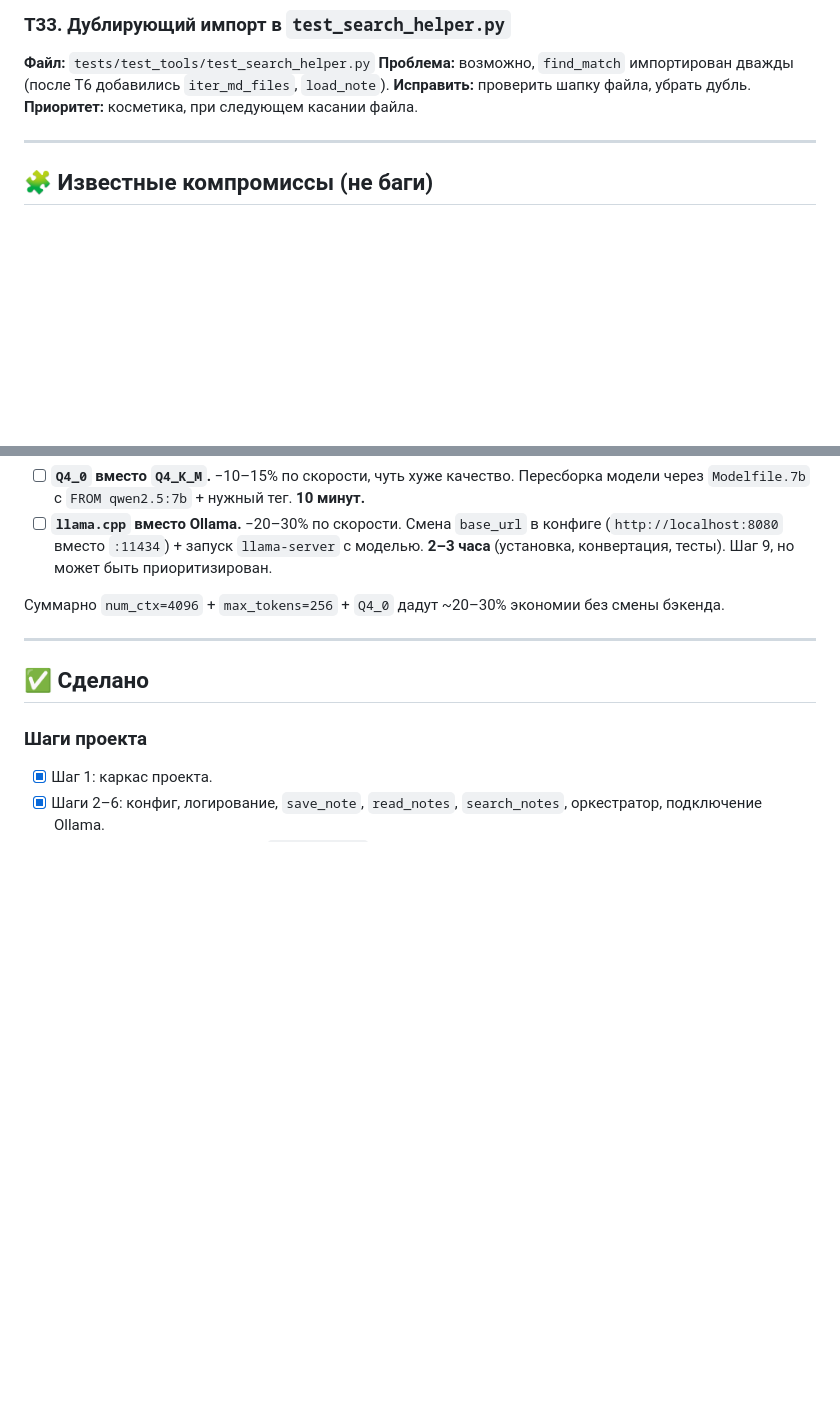
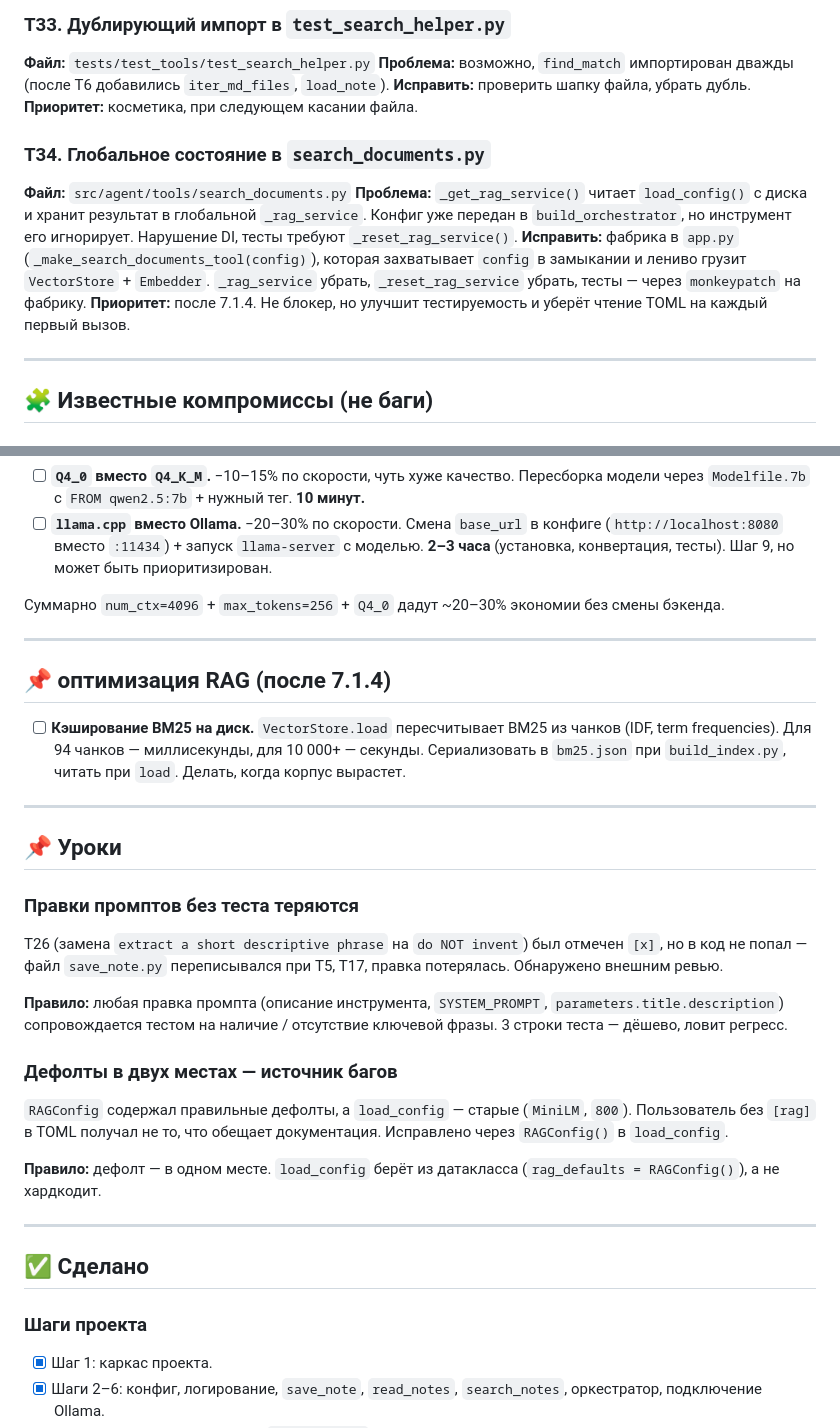
Before and after one commit to Vostbur/ai-local-agent, a Markdown page: TODO.md, 2 parts joined by grey strips. Drawn GitHub-style; blank space fills up the shorter version.

Commit message:
TODO: T34 (глобальное состояние search_documents), кэширование BM25, уроки про documentation rot

```diff
--- a/TODO.md
+++ b/TODO.md
@@ -66,6 +66,12 @@
 **Исправить:** проверить шапку файла, убрать дубль.
 **Приоритет:** косметика, при следующем касании файла.
 
+### T34. Глобальное состояние в `search_documents.py`
+**Файл:** `src/agent/tools/search_documents.py`
+**Проблема:** `_get_rag_service()` читает `load_config()` с диска и хранит результат в глобальной `_rag_service`. Конфиг уже передан в `build_orchestrator`, но инструмент его игнорирует. Нарушение DI, тесты требуют `_reset_rag_service()`.
+**Исправить:** фабрика в `app.py` (`_make_search_documents_tool(config)`), которая захватывает `config` в замыкании и лениво грузит `VectorStore` + `Embedder`. `_rag_service` убрать, `_reset_rag_service` убрать, тесты — через `monkeypatch` на фабрику.
+**Приоритет:** после 7.1.4. Не блокер, но улучшит тестируемость и уберёт чтение TOML на каждый первый вызов.
+
 ---
 
 ## 🧩 Известные компромиссы (не баги)
@@ -110,6 +116,26 @@ T15 ввёл `ALL_TOOLS` в `app.py`. Но `TOOLS_WITH_NOTES_DIR` — второ
 - [ ] **`llama.cpp` вместо Ollama.** −20–30% по скорости. Смена `base_url` в конфиге (`http://localhost:8080` вместо `:11434`) + запуск `llama-server` с моделью. **2–3 часа** (установка, конвертация, тесты). Шаг 9, но может быть приоритизирован.
 
 Суммарно `num_ctx=4096` + `max_tokens=256` + `Q4_0` дадут ~20–30% экономии без смены бэкенда.
+
+---
+
+## 📌 оптимизация RAG (после 7.1.4)
+
+- [ ] **Кэширование BM25 на диск.** `VectorStore.load` пересчитывает BM25 из чанков (IDF, term frequencies). Для 94 чанков — миллисекунды, для 10 000+ — секунды. Сериализовать в `bm25.json` при `build_index.py`, читать при `load`. Делать, когда корпус вырастет.
+
+---
+
+## 📌 Уроки
+
+### Правки промптов без теста теряются
+T26 (замена `extract a short descriptive phrase` на `do NOT invent`) был отмечен `[x]`, но в код не попал — файл `save_note.py` переписывался при T5, T17, правка потерялась. Обнаружено внешним ревью.
+
+**Правило:** любая правка промпта (описание инструмента, `SYSTEM_PROMPT`, `parameters.title.description`) сопровождается тестом на наличие / отсутствие ключевой фразы. 3 строки теста — дёшево, ловит регресс.
+
+### Дефолты в двух местах — источник багов
+`RAGConfig` содержал правильные дефолты, а `load_config` — старые (`MiniLM`, `800`). Пользователь без `[rag]` в TOML получал не то, что обещает документация. Исправлено через `RAGConfig()` в `load_config`.
+
+**Правило:** дефолт — в одном месте. `load_config` берёт из датакласса (`rag_defaults = RAGConfig()`), а не хардкодит.
 
 ---
 
```
